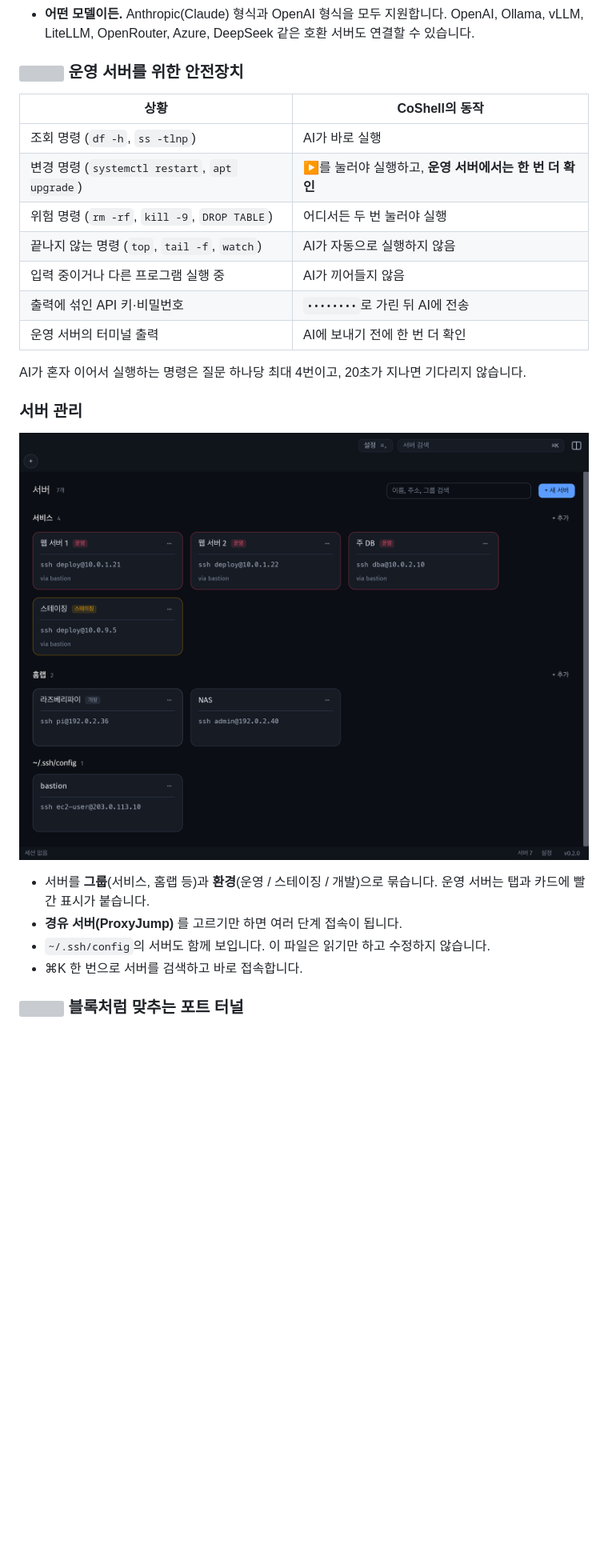
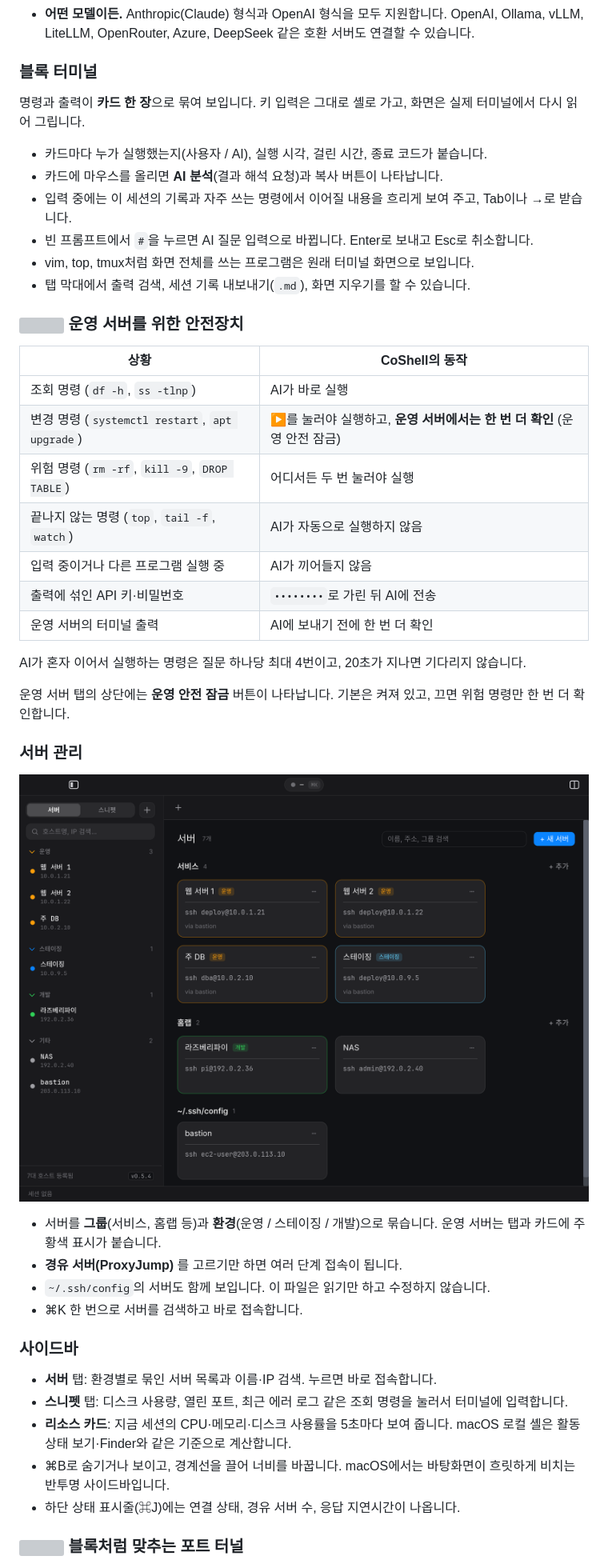
Before and after one commit to softkr/CoShell, a Markdown page: README.md, the part around one of its changes. Shown at 80% size. Drawn GitHub-style; pictures changed too: docs/images/servers.png; blank space fills up the shorter version; grey boxes are pictures that could not be loaded.

```diff
--- a/README.md
+++ b/README.md
@@ -44,12 +47,23 @@
 - **어떤 모델이든.** Anthropic(Claude) 형식과 OpenAI 형식을 모두 지원합니다.
   OpenAI, Ollama, vLLM, LiteLLM, OpenRouter, Azure, DeepSeek 같은 호환 서버도 연결할 수 있습니다.
+
+### 블록 터미널
+
+명령과 출력이 **카드 한 장**으로 묶여 보입니다. 키 입력은 그대로 셸로 가고, 화면은 실제 터미널에서 다시 읽어 그립니다.
+
+- 카드마다 누가 실행했는지(사용자 / AI), 실행 시각, 걸린 시간, 종료 코드가 붙습니다.
+- 카드에 마우스를 올리면 **AI 분석**(결과 해석 요청)과 복사 버튼이 나타납니다.
+- 입력 중에는 이 세션의 기록과 자주 쓰는 명령에서 이어질 내용을 흐리게 보여 주고, Tab이나 →로 받습니다.
+- 빈 프롬프트에서 `#`을 누르면 AI 질문 입력으로 바뀝니다. Enter로 보내고 Esc로 취소합니다.
+- vim, top, tmux처럼 화면 전체를 쓰는 프로그램은 원래 터미널 화면으로 보입니다.
+- 탭 막대에서 출력 검색, 세션 기록 내보내기(`.md`), 화면 지우기를 할 수 있습니다.
 
 ### <img src="crates/coshell-app/assets/features/safe-guard.svg" width="20"> 운영 서버를 위한 안전장치
 
 | 상황 | CoShell의 동작 |
 |---|---|
 | 조회 명령 (`df -h`, `ss -tlnp`) | AI가 바로 실행 |
-| 변경 명령 (`systemctl restart`, `apt upgrade`) | ▶를 눌러야 실행하고, **운영 서버에서는 한 번 더 확인** |
+| 변경 명령 (`systemctl restart`, `apt upgrade`) | ▶를 눌러야 실행하고, **운영 서버에서는 한 번 더 확인** (운영 안전 잠금) |
 | 위험 명령 (`rm -rf`, `kill -9`, `DROP TABLE`) | 어디서든 두 번 눌러야 실행 |
 | 끝나지 않는 명령 (`top`, `tail -f`, `watch`) | AI가 자동으로 실행하지 않음 |
 | 입력 중이거나 다른 프로그램 실행 중 | AI가 끼어들지 않음 |
@@ -58,14 +72,25 @@
 
 AI가 혼자 이어서 실행하는 명령은 질문 하나당 최대 4번이고, 20초가 지나면 기다리지 않습니다.
 
+운영 서버 탭의 상단에는 **운영 안전 잠금** 버튼이 나타납니다. 기본은 켜져 있고, 끄면 위험 명령만 한 번 더 확인합니다.
+
 ### 서버 관리
 
 ![그룹과 환경 태그로 정리된 서버 목록](docs/images/servers.png)
 
-- 서버를 **그룹**(서비스, 홈랩 등)과 **환경**(운영 / 스테이징 / 개발)으로 묶습니다. 운영 서버는 탭과 카드에 빨간 표시가 붙습니다.
+- 서버를 **그룹**(서비스, 홈랩 등)과 **환경**(운영 / 스테이징 / 개발)으로 묶습니다. 운영 서버는 탭과 카드에 주황색 표시가 붙습니다.
 - **경유 서버(ProxyJump)** 를 고르기만 하면 여러 단계 접속이 됩니다.
 - `~/.ssh/config`의 서버도 함께 보입니다. 이 파일은 읽기만 하고 수정하지 않습니다.
 - ⌘K 한 번으로 서버를 검색하고 바로 접속합니다.
+
+### 사이드바
+
+- **서버** 탭: 환경별로 묶인 서버 목록과 이름·IP 검색. 누르면 바로 접속합니다.
+- **스니펫** 탭: 디스크 사용량, 열린 포트, 최근 에러 로그 같은 조회 명령을 눌러서 터미널에 입력합니다.
+- **리소스 카드**: 지금 세션의 CPU·메모리·디스크 사용률을 5초마다 보여 줍니다.
+  macOS 로컬 셸은 활동 상태 보기·Finder와 같은 기준으로 계산합니다.
+- ⌘B로 숨기거나 보이고, 경계선을 끌어 너비를 바꿉니다. macOS에서는 바탕화면이 흐릿하게 비치는 반투명 사이드바입니다.
+- 하단 상태 표시줄(⌘J)에는 연결 상태, 경유 서버 수, 응답 지연시간이 나옵니다.
 
 ### <img src="crates/coshell-app/assets/features/port-forwarding.svg" width="20"> 블록처럼 맞추는 포트 터널
 
```
Also changed, not shown: other parts of README.md (+17 -5 lines), docs/images/ai-settings.png, docs/images/hero.png, docs/images/server-editor.png, docs/images/ssh-keys.png.
